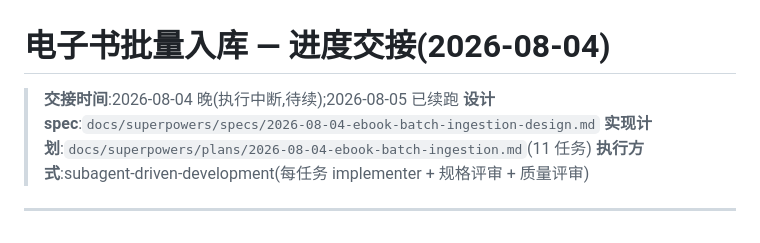
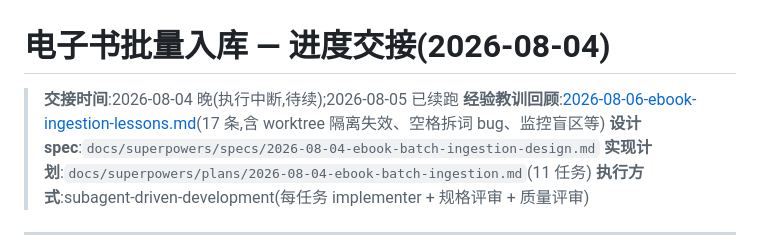
Before and after one commit to dfsffsa/llm_wiki-server, a Markdown page: docs/notes/2026-08-04-ebook-ingestion-progress.md, the part around the change. GitHub-like rendering.

Commit message:
docs(ebook): lessons-learned review — 17 lessons across process, engineering, ops

```diff
--- a/docs/notes/2026-08-04-ebook-ingestion-progress.md
+++ b/docs/notes/2026-08-04-ebook-ingestion-progress.md
@@ -1,6 +1,7 @@
 # 电子书批量入库 — 进度交接(2026-08-04)
 
 > **交接时间**:2026-08-04 晚(执行中断,待续);2026-08-05 已续跑
+> **经验教训回顾**:[2026-08-06-ebook-ingestion-lessons.md](./2026-08-06-ebook-ingestion-lessons.md)(17 条,含 worktree 隔离失效、空格拆词 bug、监控盲区等)
 > **设计 spec**:`docs/superpowers/specs/2026-08-04-ebook-batch-ingestion-design.md`
 > **实现计划**:`docs/superpowers/plans/2026-08-04-ebook-batch-ingestion.md`(11 任务)
 > **执行方式**:subagent-driven-development(每任务 implementer + 规格评审 + 质量评审)
```
Also changed, not shown: docs/notes/2026-08-06-ebook-ingestion-lessons.md (added, +108 -0 lines).
